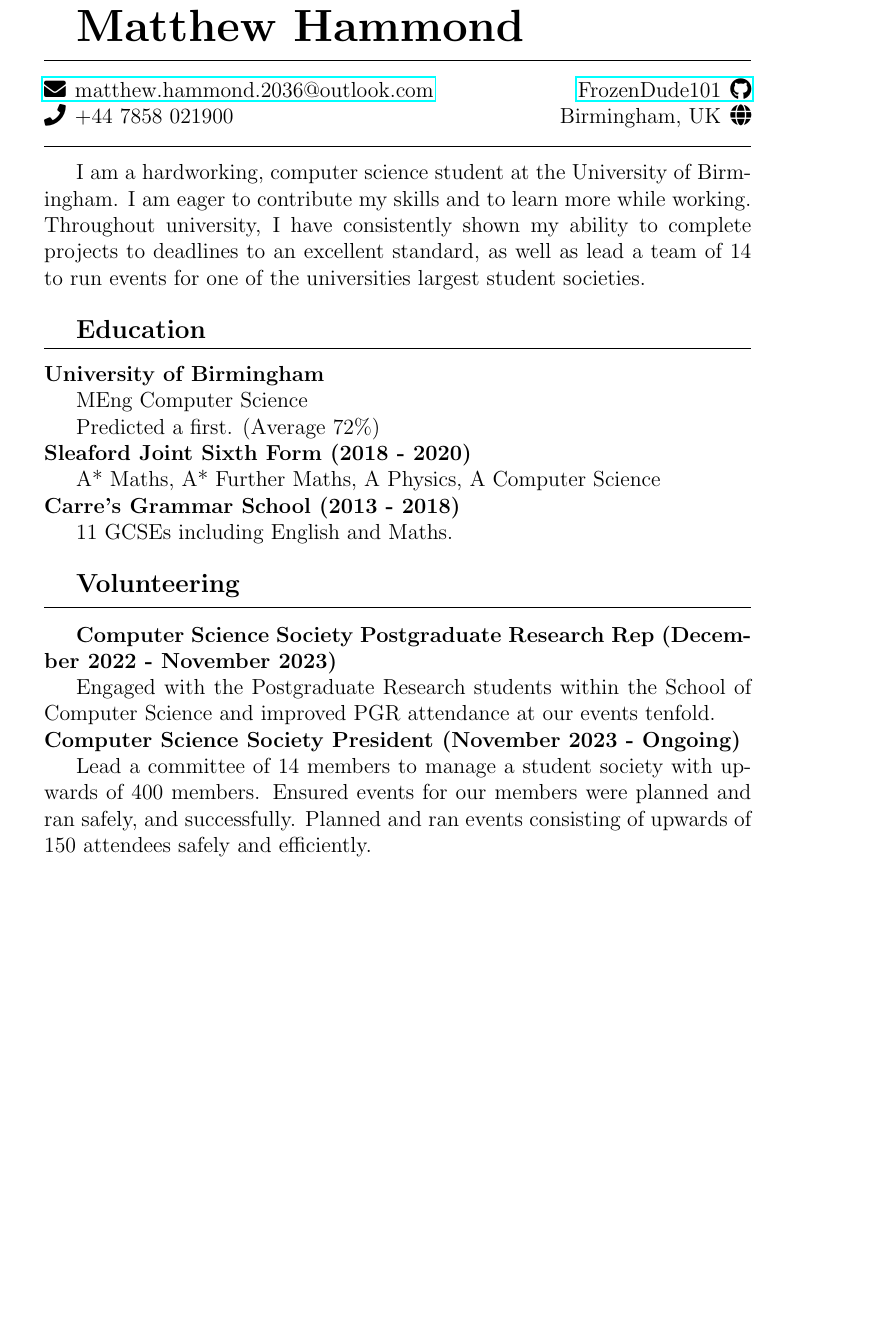
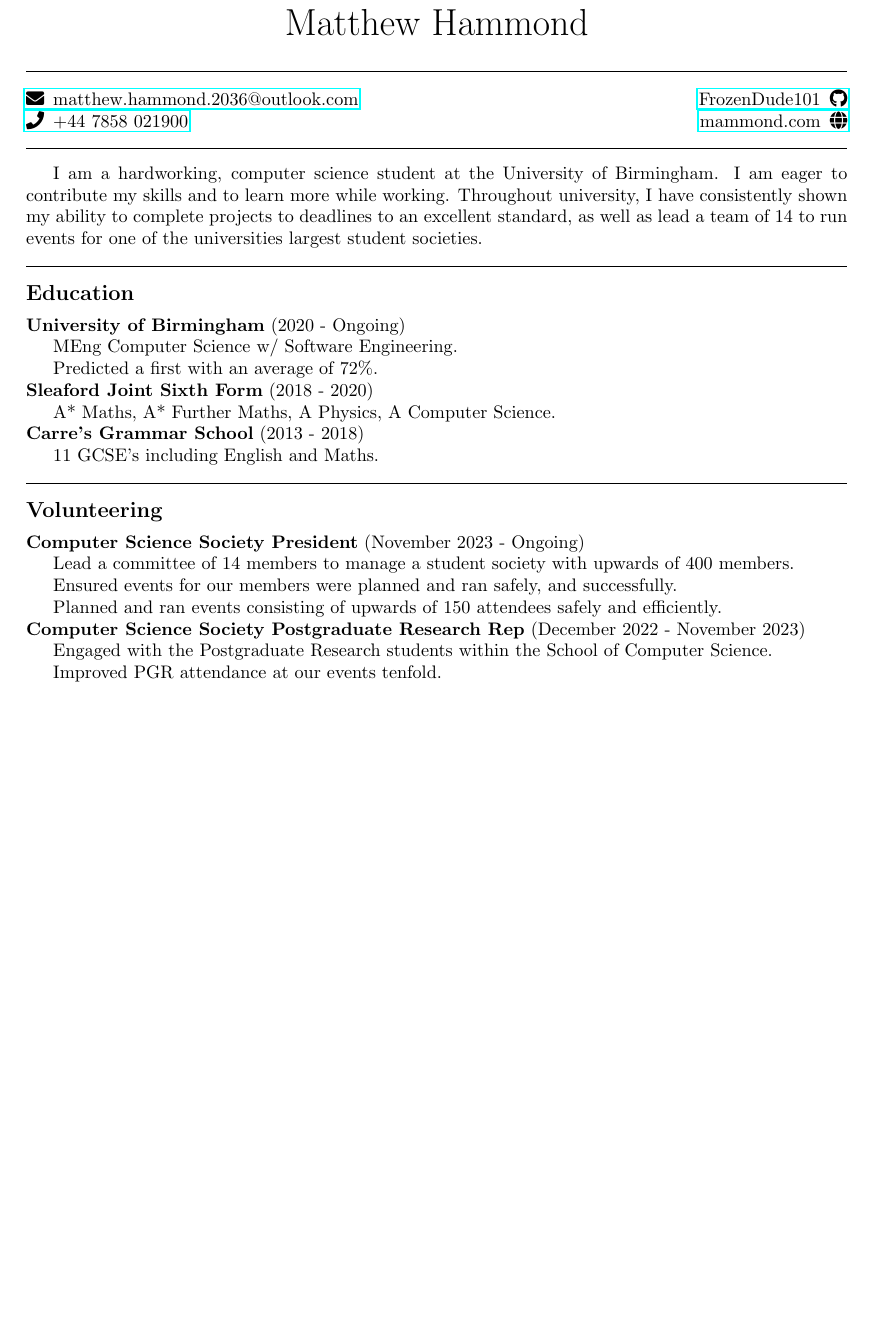
Before and after one commit to FrozenDude101/CV, a LaTeX CV (source/CV.tex, which reads source/commands.tex): part of the page, cut so that both start at the same text, the shorter picture padded with empty space. Compiled offline with pdfLaTeX.

Commit message:
Reformat

```diff
--- a/source/CV.tex
+++ b/source/CV.tex
@@ -7,38 +8,33 @@
 
 \begin{document}
 
-\textbf{\huge Matthew Hammond}
-\hr
-\noindent\href{mailto:matthew.hammond.2036@outlook.com}
-{\faEnvelope\hspace{5pt}matthew.hammond.2036@outlook.com}
+\begin{center}
+    \noindent\huge Matthew Hammond
+\end{center}\hr
+\info{mailto:matthew.hammond.2036@outlook.com}{\faEnvelope}{matthew.hammond.2036@outlook.com}
 \hfill
-\href{https://github.com/FrozenDude101/}
-{FrozenDude101\hspace{5pt}\faGithub}\\
-\faPhone\hspace{5pt}+44 7858 021900
+\info{https://github.com/FrozenDude101}{FrozenDude101}{\faGithub}\\
+\info{tel:+447858021900}{\faPhone}{+44 7858 021900}
 \hfill
-Birmingham, UK\hspace{5pt}\faGlobe
-\hr
+\info{https://www.mammond.com}{mammond.com}{\faGlobe}\hr
 I am a hardworking, computer science student at the University of Birmingham. I am eager to contribute my skills and to learn more while working. Throughout university, I have consistently shown my ability to complete projects to deadlines to an excellent standard, as well as lead a team of 14 to run events for one of the universities largest student societies.
 
 \subheading{Education}
-\noindent\textbf{University of Birmingham}
-
-MEng Computer Science
-
-Predicted a first. (Average 72\%)\\
-\noindent\textbf{Sleaford Joint Sixth Form (2018 - 2020)}
-
-A* Maths, A* Further Maths, A Physics, A Computer Science\\
-\noindent\textbf{Carre’s Grammar School (2013 - 2018)}
-
-11 GCSEs including English and Maths.
+\textbf{University of Birmingham} (2020 - Ongoing)\par
+MEng Computer Science w/ Software Engineering.\par
+Predicted a first with an average of 72\%.\\
+\textbf{Sleaford Joint Sixth Form} (2018 - 2020)\par
+A* Maths, A* Further Maths, A Physics, A Computer Science.\\
+\textbf{Carre’s Grammar School} (2013 - 2018)\par
+11 GCSE's including English and Maths.
 
 \subheading{Volunteering}
-\textbf{Computer Science Society Postgraduate Research Rep (December 2022 - November 2023)}
-
-Engaged with the Postgraduate Research students within the School of Computer Science and improved PGR attendance at our events tenfold.\\
-\textbf{Computer Science Society President (November 2023 - Ongoing)}
-
-Lead a committee of 14 members to manage a student society with upwards of 400 members. Ensured events for our members were planned and ran safely, and successfully. Planned and ran events consisting of upwards of 150 attendees safely and efficiently.
-
+\textbf{Computer Science Society President} (November 2023 - Ongoing)\par
+Lead a committee of 14 members to manage a student society with upwards of 400 members.\par
+Ensured events for our members were planned and ran safely, and successfully.\par
+Planned and ran events consisting of upwards of 150 attendees safely and efficiently.\\
+\textbf{Computer Science Society Postgraduate Research Rep} (December 2022 - November 2023)\par
+Engaged with the Postgraduate Research students within the School of Computer Science.\par
+Improved PGR attendance at our events tenfold.
+\\
 \end{document}
--- a/source/commands.tex
+++ b/source/commands.tex
@@ -1,3 +1,5 @@
 \newcommand{\hr}{\vspace{10pt}\hrule\vspace{10pt}}
 
-\newcommand{\subheading}[1]{\vspace{15pt}\textbf{\large #1}\vspace{5pt}\hrule\vspace{10pt}}
+\newcommand{\subheading}[1]{\hr\noindent\textbf{\large #1}\vspace{5pt}\newline}
+
+\newcommand{\info}[3]{\noindent\href{#1}{#2\hspace{5pt}#3}}
```
Also changed, not shown: source/CV.tex (7 more changed lines).
